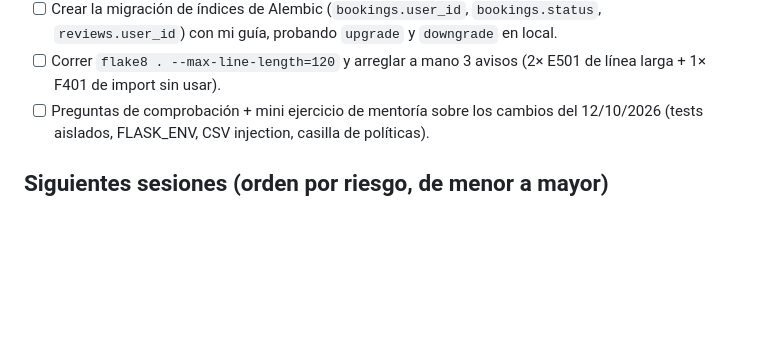
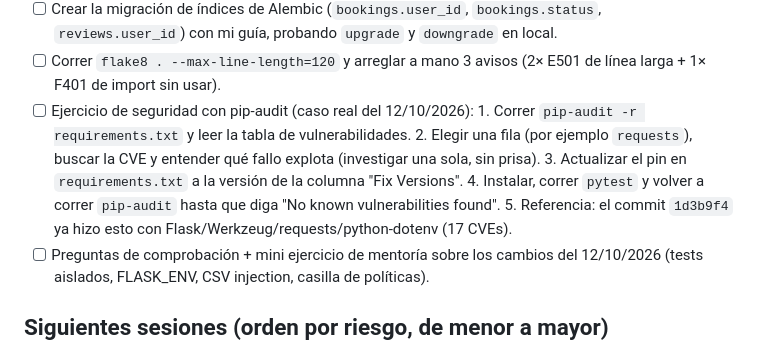
Before and after one commit to Tatiana-22MJ/beauty-nicaragua, a Markdown page: PENDIENTES.md, the part around the change. Drawn GitHub-style; blank space fills up the shorter version.

Commit message:
Pendientes: ejercicio de practica con pip-audit y CVEs; resumen de sesion actualizado

```diff
--- a/PENDIENTES.md
+++ b/PENDIENTES.md
@@ -29,6 +29,12 @@ Para hacer en modo práctica, con esqueletos `TODO` que Tatiana completa:
       `reviews.user_id`) con mi guía, probando `upgrade` y `downgrade` en local.
 - [ ] Correr `flake8 . --max-line-length=120` y arreglar a mano 3 avisos
       (2× E501 de línea larga + 1× F401 de import sin usar).
+- [ ] Ejercicio de seguridad con pip-audit (caso real del 12/10/2026):
+      1. Correr `pip-audit -r requirements.txt` y leer la tabla de vulnerabilidades.
+      2. Elegir una fila (por ejemplo `requests`), buscar la CVE y entender qué fallo explota (investigar una sola, sin prisa).
+      3. Actualizar el pin en `requirements.txt` a la versión de la columna "Fix Versions".
+      4. Instalar, correr `pytest` y volver a correr `pip-audit` hasta que diga "No known vulnerabilities found".
+      5. Referencia: el commit `1d3b9f4` ya hizo esto con Flask/Werkzeug/requests/python-dotenv (17 CVEs).
 - [ ] Preguntas de comprobación + mini ejercicio de mentoría sobre los cambios
       del 12/10/2026 (tests aislados, FLASK_ENV, CSV injection, casilla de políticas).
 
```
Also changed, not shown: docs/resumenes/2026-10-12-revision-skills.md (+6 -0 lines).
